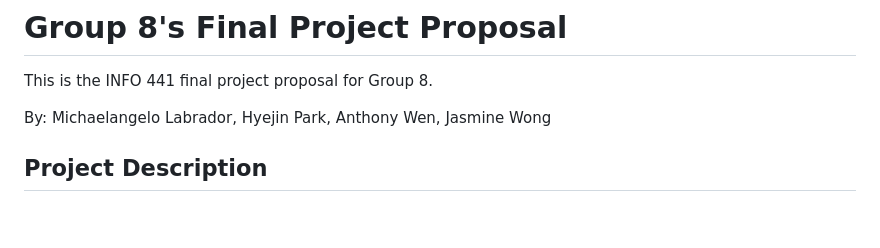
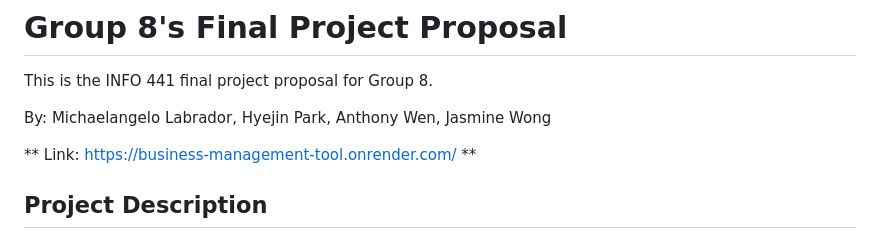
Before and after one commit to info441-au24/final-project-wena04, a Markdown page: README.md, the part around the change. Rendered like a GitHub page; blank space fills up the shorter version.

Commit message:
add reademe

```diff
--- a/README.md
+++ b/README.md
@@ -2,6 +2,8 @@
 This is the INFO 441 final project proposal for Group 8.
 
 By: Michaelangelo Labrador, Hyejin Park, Anthony Wen, Jasmine Wong
+
+** Link: https://business-management-tool.onrender.com/ **
 
 ## Project Description
 
```
